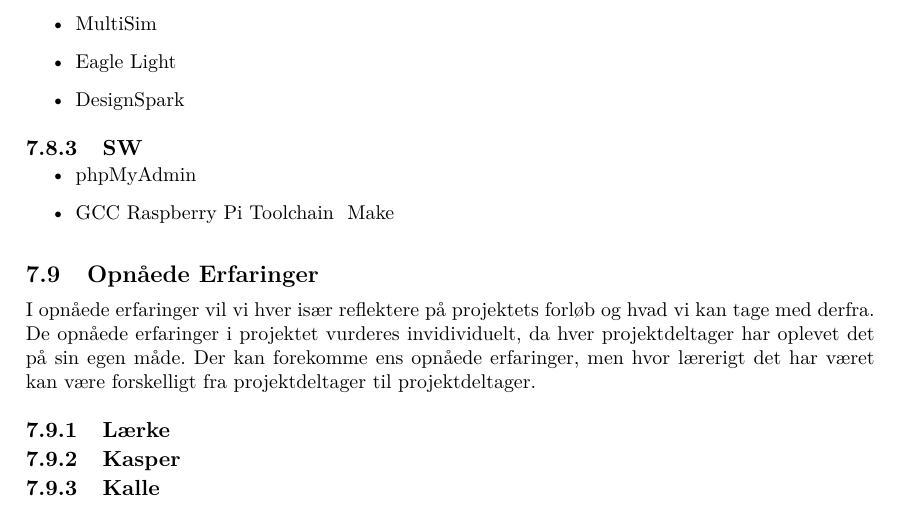
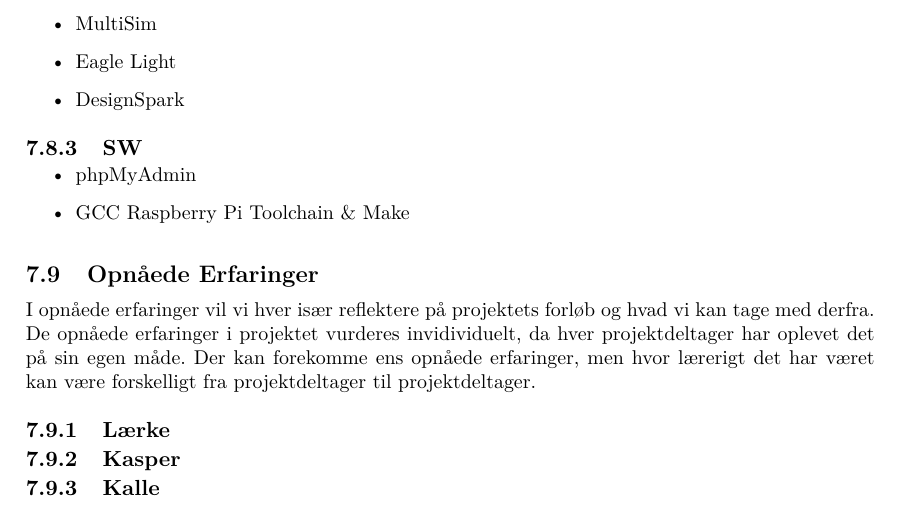
Before and after one commit to KalleDK/KTIB_Rapport, a LaTeX book (Main.tex, which reads Projektbeskrivelse/Udviklingsvaerktoejer/Udviklingsvaerktoejer.tex): part of page 15 of 19, cut so that both start at the same text. Compiled offline with pdfLaTeX.

Commit message:
Travis CI

```diff
--- a/Projektbeskrivelse/Udviklingsvaerktoejer/Udviklingsvaerktoejer.tex
+++ b/Projektbeskrivelse/Udviklingsvaerktoejer/Udviklingsvaerktoejer.tex
@@ -31,5 +31,5 @@ Værktøjerne er inddelt i 3 kategorier: Fælles, HW, SW.
 \subsection{SW}
 \begin{itemize}
 \item phpMyAdmin
-\item GCC Raspberry Pi Toolchain & Make
+\item GCC Raspberry Pi Toolchain \& Make
 \end{itemize}
```
